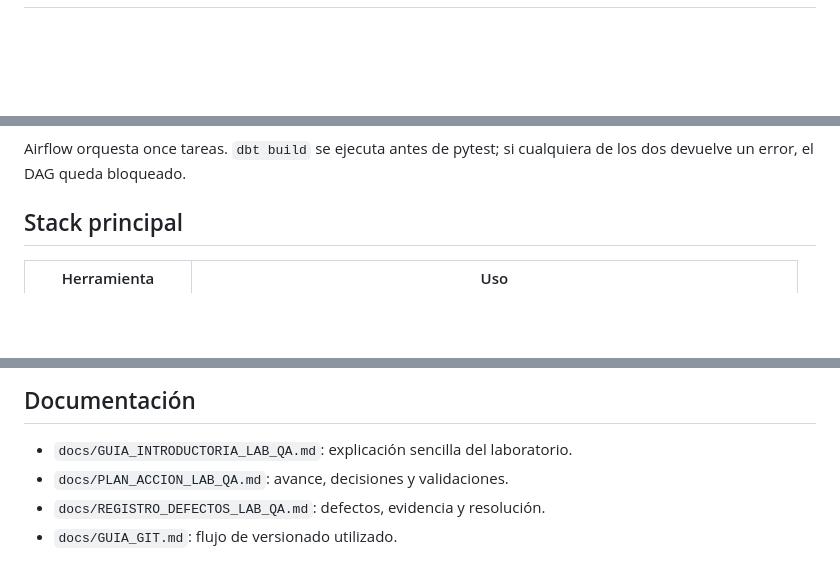
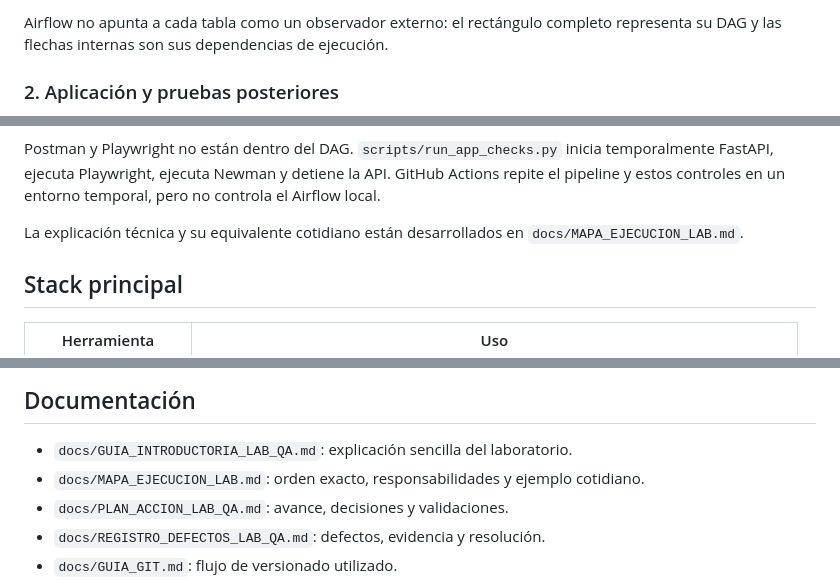
Before and after one commit to MatiFul/data-qa-lab, a Markdown page: README.md, 3 parts joined by grey strips. GitHub-like rendering; blank space fills up the shorter version.

````diff
--- a/README.md
+++ b/README.md
@@ -19,2 +50,6 @@ Practicar tareas transferibles a un puesto de Data QA:
+Airflow no apunta a cada tabla como un observador externo: el rectángulo completo representa su DAG y las flechas internas son sus dependencias de ejecución.
+
+### 2. Aplicación y pruebas posteriores
+
 ```mermaid
 flowchart LR
@@ -42,6 +64,8 @@ flowchart LR
 ```
 
-Airflow orquesta once tareas. `dbt build` se ejecuta antes de pytest; si cualquiera de los dos devuelve un error, el DAG queda bloqueado.
+Postman y Playwright no están dentro del DAG. `scripts/run_app_checks.py` inicia temporalmente FastAPI, ejecuta Playwright, ejecuta Newman y detiene la API. GitHub Actions repite el pipeline y estos controles en un entorno temporal, pero no controla el Airflow local.
+
+La explicación técnica y su equivalente cotidiano están desarrollados en `docs/MAPA_EJECUCION_LAB.md`.
 
 ## Stack principal
 
@@ -247,6 +271,7 @@ La orquestación se mantiene en el repositorio complementario `airflow-lab`.
 ## Documentación
 
 - `docs/GUIA_INTRODUCTORIA_LAB_QA.md`: explicación sencilla del laboratorio.
+- `docs/MAPA_EJECUCION_LAB.md`: orden exacto, responsabilidades y ejemplo cotidiano.
 - `docs/PLAN_ACCION_LAB_QA.md`: avance, decisiones y validaciones.
 - `docs/REGISTRO_DEFECTOS_LAB_QA.md`: defectos, evidencia y resolución.
 - `docs/GUIA_GIT.md`: flujo de versionado utilizado.
````
Also changed, not shown: other parts of README.md (+39 -21 lines), docs/MAPA_EJECUCION_LAB.md (added, +144 -0 lines).
